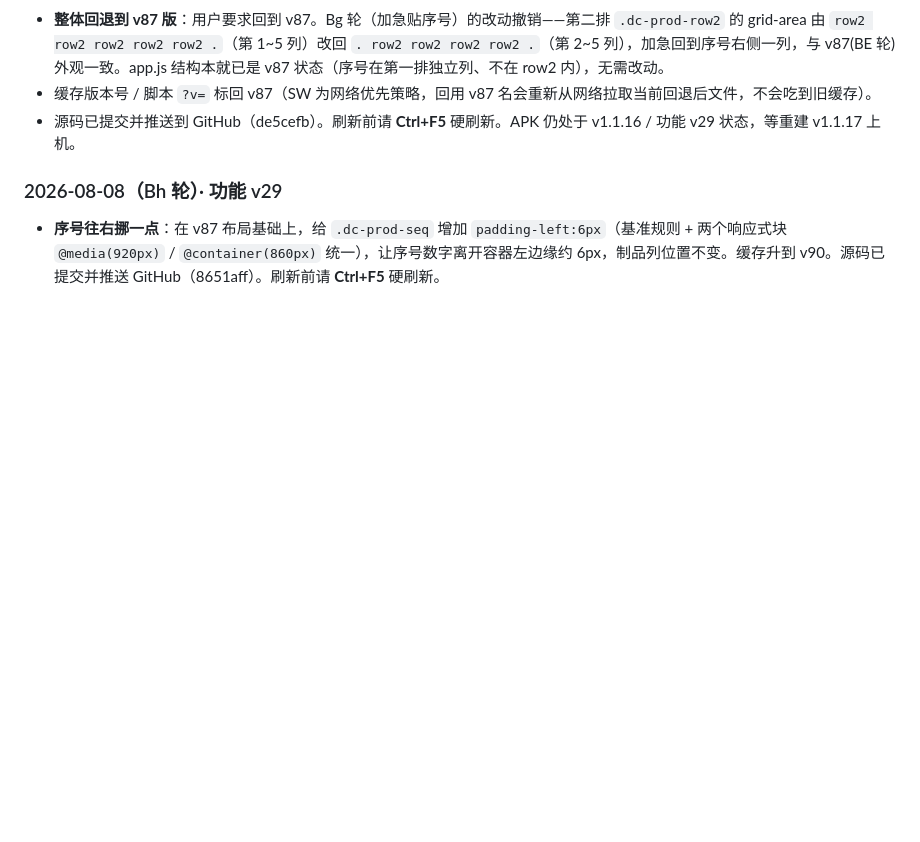
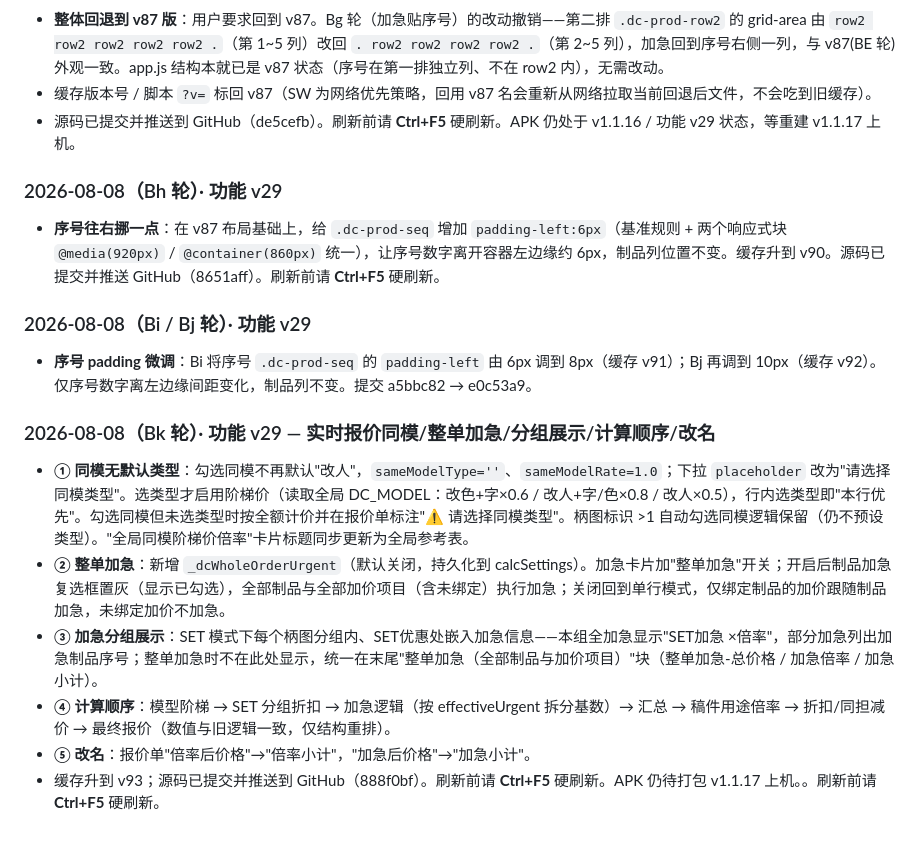
Before and after one commit to Quella-x/Quella-x-workbench, a Markdown page: 版本历史.md, the part around one of its changes. GitHub-like rendering; blank space fills up the shorter version.

```diff
--- a/版本历史.md
+++ b/版本历史.md
@@ -547,3 +547,16 @@
 ### 2026-08-08（Bh 轮）· 功能 v29
 
 - **序号往右挪一点**：在 v87 布局基础上，给 `.dc-prod-seq` 增加 `padding-left:6px`（基准规则 + 两个响应式块 `@media(920px)` / `@container(860px)` 统一），让序号数字离开容器左边缘约 6px，制品列位置不变。缓存升到 v90。源码已提交并推送 GitHub（8651aff）。刷新前请 **Ctrl+F5** 硬刷新。
+
+### 2026-08-08（Bi / Bj 轮）· 功能 v29
+
+- **序号 padding 微调**：Bi 将序号 `.dc-prod-seq` 的 `padding-left` 由 6px 调到 8px（缓存 v91）；Bj 再调到 10px（缓存 v92）。仅序号数字离左边缘间距变化，制品列不变。提交 a5bbc82 → e0c53a9。
+
+### 2026-08-08（Bk 轮）· 功能 v29 — 实时报价同模/整单加急/分组展示/计算顺序/改名
+
+- **① 同模无默认类型**：勾选同模不再默认"改人"，`sameModelType=''`、`sameModelRate=1.0`；下拉 `placeholder` 改为"请选择同模类型"。选类型才启用阶梯价（读取全局 DC_MODEL：改色+字×0.6 / 改人+字/色×0.8 / 改人×0.5），行内选类型即"本行优先"。勾选同模但未选类型时按全额计价并在报价单标注"⚠ 请选择同模类型"。柄图标识 >1 自动勾选同模逻辑保留（仍不预设类型）。"全局同模阶梯价倍率"卡片标题同步更新为全局参考表。
+- **② 整单加急**：新增 `_dcWholeOrderUrgent`（默认关闭，持久化到 calcSettings）。加急卡片加"整单加急"开关；开启后制品加急复选框置灰（显示已勾选），全部制品与全部加价项目（含未绑定）执行加急；关闭回到单行模式，仅绑定制品的加价跟随制品加急，未绑定加价不加急。
+- **③ 加急分组展示**：SET 模式下每个柄图分组内、SET优惠处嵌入加急信息——本组全加急显示"SET加急 ×倍率"，部分加急列出加急制品序号；整单加急时不在此处显示，统一在末尾"整单加急（全部制品与加价项目）"块（整单加急-总价格 / 加急倍率 / 加急小计）。
+- **④ 计算顺序**：模型阶梯 → SET 分组折扣 → 加急逻辑（按 effectiveUrgent 拆分基数）→ 汇总 → 稿件用途倍率 → 折扣/同担减价 → 最终报价（数值与旧逻辑一致，仅结构重排）。
+- **⑤ 改名**：报价单"倍率后价格"→"倍率小计"，"加急后价格"→"加急小计"。
+- 缓存升到 v93；源码已提交并推送到 GitHub（888f0bf）。刷新前请 **Ctrl+F5** 硬刷新。APK 仍待打包 v1.1.17 上机。。刷新前请 **Ctrl+F5** 硬刷新。
```
Also changed, not shown: other parts of 版本历史.md (+4 -4 lines).
